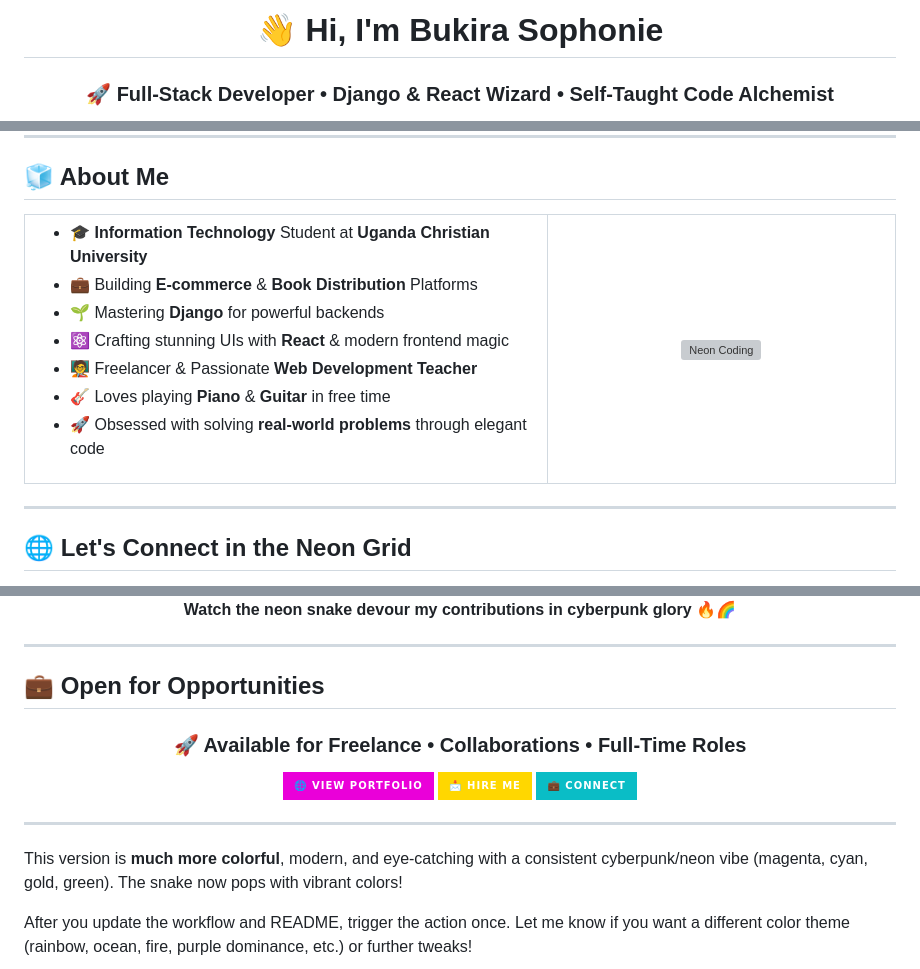
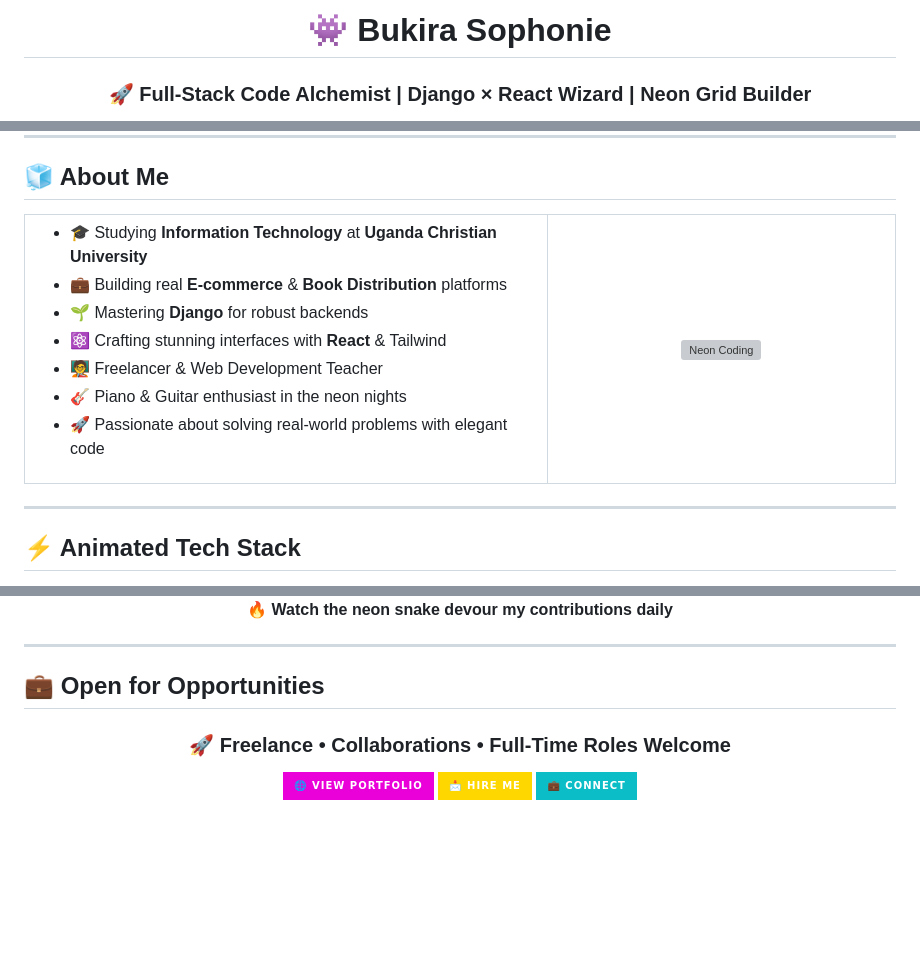
Before and after one commit to sophonie-1/sophonie-1, a Markdown page: README.md, 3 parts joined by grey strips. GitHub-like rendering; badges without logos; blank space fills up the shorter version; grey boxes are pictures that could not be loaded.

Commit message:
Revamp README with new design and content updates
Updated README to enhance visual appeal and modernize content.

```diff
--- a/README.md
+++ b/README.md
@@ -11,4 +12,4 @@
 
-  <h1>👋 Hi, I'm Bukira Sophonie</h1>
-  <h3>🚀 Full-Stack Developer • Django & React Wizard • Self-Taught Code Alchemist</h3>
+  <h1>👾 Bukira Sophonie</h1>
+  <h3>🚀 Full-Stack Code Alchemist | Django × React Wizard | Neon Grid Builder</h3>
 
@@ -40,23 +53,23 @@
 <tr>
 <td width="60%" valign="top">
 
-- 🎓 **Information Technology** Student at **Uganda Christian University**
-- 💼 Building **E-commerce** & **Book Distribution** Platforms
-- 🌱 Mastering **Django** for powerful backends
-- ⚛️ Crafting stunning UIs with **React** & modern frontend magic
-- 🧑‍🏫 Freelancer & Passionate **Web Development Teacher**
-- 🎸 Loves playing **Piano** & **Guitar** in free time
-- 🚀 Obsessed with solving **real-world problems** through elegant code
+- 🎓 Studying **Information Technology** at **Uganda Christian University**
+- 💼 Building real **E-commerce** & **Book Distribution** platforms
+- 🌱 Mastering **Django** for robust backends
+- ⚛️ Crafting stunning interfaces with **React** & Tailwind
+- 🧑‍🏫 Freelancer & Web Development Teacher
+- 🎸 Piano & Guitar enthusiast in the neon nights
+- 🚀 Passionate about solving real-world problems with elegant code
 
 </td>
 <td width="40%" align="center">
-  <img src="https://media.giphy.com/media/qgQUggAC3Pfv687qPC/giphy.gif" width="280" alt="Neon Coding" />
+  <img src="https://media.giphy.com/media/qgQUggAC3Pfv687qPC/giphy.gif" width="300" alt="Neon Coding" />
 </td>
 </tr>
 </table>
 
 ---
 
-## 🌐 Let's Connect in the Neon Grid
+## ⚡ Animated Tech Stack
 
 <div align="center">
@@ -145,5 +161,5 @@
   </picture>
-  <p><strong>Watch the neon snake devour my contributions in cyberpunk glory 🔥🌈</strong></p>
+  <p><strong>🔥 Watch the neon snake devour my contributions daily</strong></p>
 </div>
 
 ---
@@ -151,7 +167,7 @@
 ## 💼 Open for Opportunities
 
 <div align="center">
-  <h3>🚀 Available for Freelance • Collaborations • Full-Time Roles</h3>
+  <h3>🚀 Freelance • Collaborations • Full-Time Roles Welcome</h3>
   <a href="https://my-port-ruddy-ten.vercel.app" target="_blank">
     <img src="https://img.shields.io/badge/🌐_View_Portfolio-0ea5e9?style=for-the-badge&logo=google-chrome&logoColor=white&color=ea00d9" />
   </a>
@@ -162,9 +178,3 @@
     <img src="https://img.shields.io/badge/💼_Connect-0A66C2?style=for-the-badge&logo=linkedin&logoColor=white&color=0abdc6" />
   </a>
 </div>
-
----
-
-This version is **much more colorful**, modern, and eye-catching with a consistent cyberpunk/neon vibe (magenta, cyan, gold, green). The snake now pops with vibrant colors!
-
-After you update the workflow and README, trigger the action once. Let me know if you want a different color theme (rainbow, ocean, fire, purple dominance, etc.) or further tweaks!
```
Also changed, not shown: other parts of README.md (+68 -52 lines).
